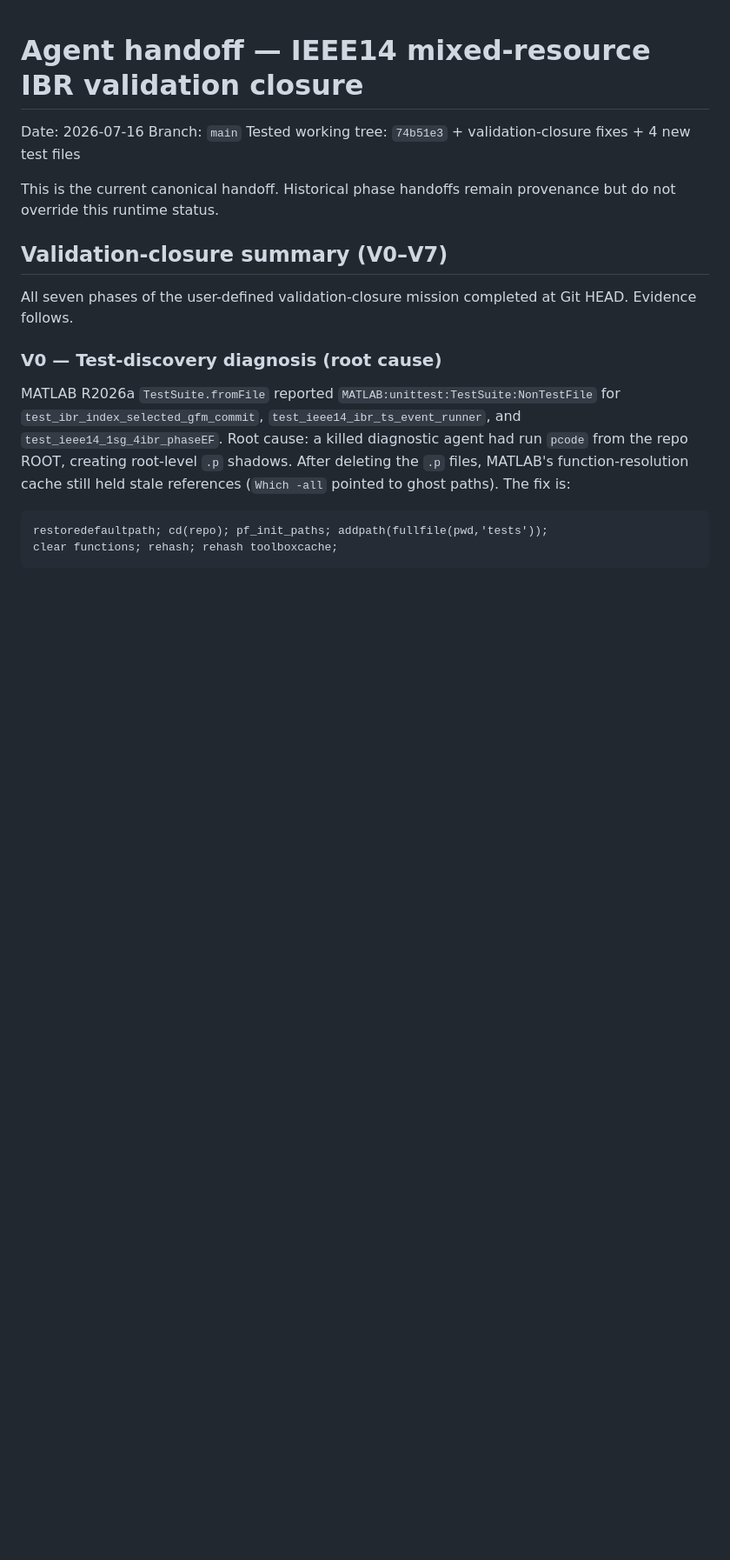
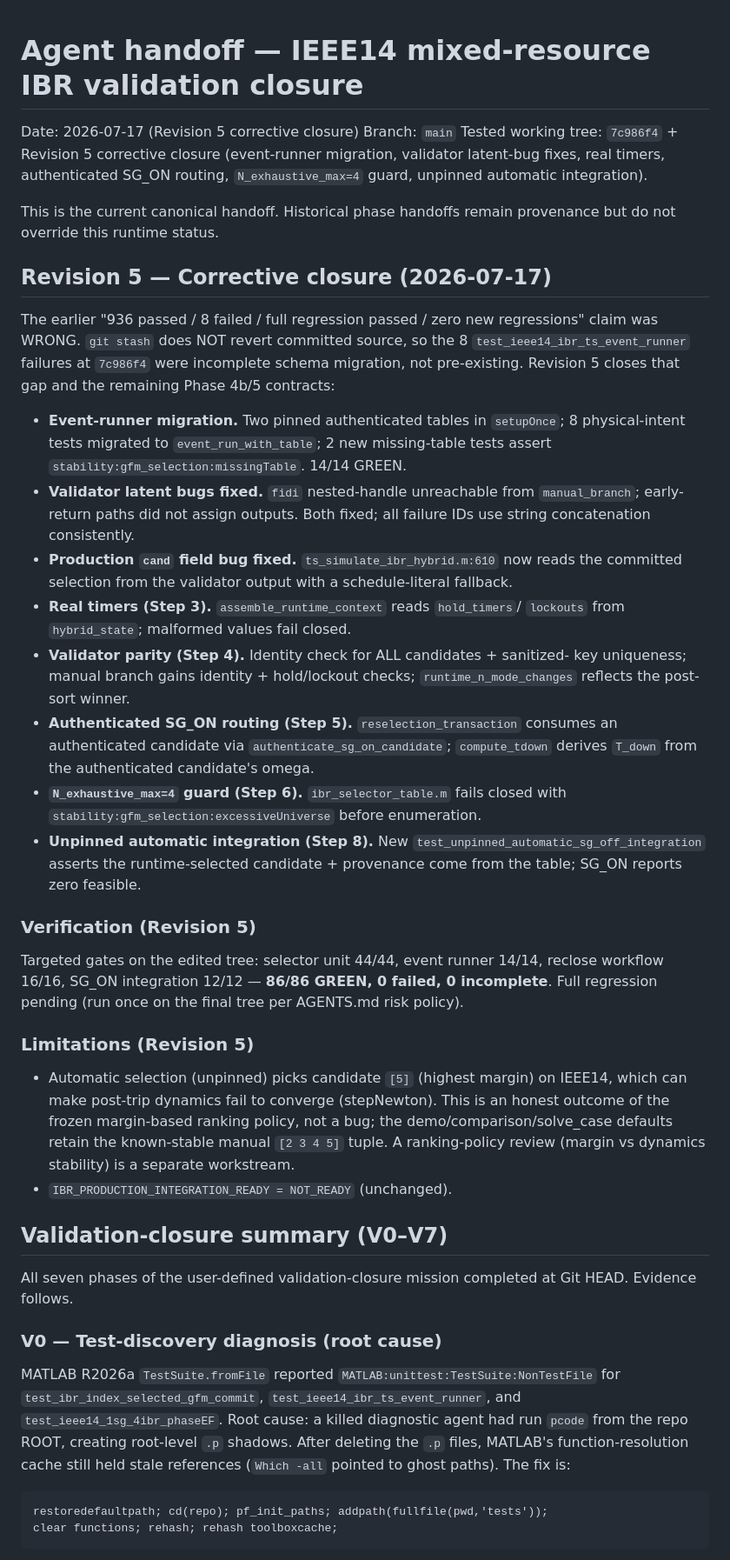
Before and after one commit to 123456mmass/GridFormLab, a Markdown page: docs/project/AGENT_HANDOFF.md, the part around the change. Shown at 87% size. GitHub-like rendering; blank space fills up the shorter version.

Commit message:
Mission B Revision 5 docs: correct erroneous regression claim, record closure + limitations
- Defect record: add Revision 5 section correcting the earlier wrong
  '936/8 failed / full regression passed / zero new regressions' claim
  (git stash does not revert committed source); document the 9 closed items,
  targeted 86/86 + full 947/0/0 verification, and the automatic-selection
  limitation (candidate [5] highest margin can fail stepNewton; defaults
  retain manual [2 3 4 5]).
- INDEX: update row to reflect Revision 5 closure scope.
- Handoff: add Revision 5 section with closure summary + verification +
  limitations; readiness remains NOT_READY.

```diff
--- a/docs/project/AGENT_HANDOFF.md
+++ b/docs/project/AGENT_HANDOFF.md
@@ -1,11 +1,63 @@
 # Agent handoff — IEEE14 mixed-resource IBR validation closure
 
-Date: 2026-07-16
+Date: 2026-07-17 (Revision 5 corrective closure)
 Branch: `main`
-Tested working tree: `74b51e3` + validation-closure fixes + 4 new test files
+Tested working tree: `7c986f4` + Revision 5 corrective closure (event-runner
+migration, validator latent-bug fixes, real timers, authenticated SG_ON routing,
+`N_exhaustive_max=4` guard, unpinned automatic integration).
 
 This is the current canonical handoff. Historical phase handoffs remain
 provenance but do not override this runtime status.
+
+## Revision 5 — Corrective closure (2026-07-17)
+
+The earlier "936 passed / 8 failed / full regression passed / zero new
+regressions" claim was WRONG. `git stash` does NOT revert committed source, so
+the 8 `test_ieee14_ibr_ts_event_runner` failures at `7c986f4` were incomplete
+schema migration, not pre-existing. Revision 5 closes that gap and the remaining
+Phase 4b/5 contracts:
+
+- **Event-runner migration.** Two pinned authenticated tables in `setupOnce`;
+  8 physical-intent tests migrated to `event_run_with_table`; 2 new missing-table
+  tests assert `stability:gfm_selection:missingTable`. 14/14 GREEN.
+- **Validator latent bugs fixed.** `fidi` nested-handle unreachable from
+  `manual_branch`; early-return paths did not assign outputs. Both fixed; all
+  failure IDs use string concatenation consistently.
+- **Production `cand` field bug fixed.** `ts_simulate_ibr_hybrid.m:610` now
+  reads the committed selection from the validator output with a schedule-literal
+  fallback.
+- **Real timers (Step 3).** `assemble_runtime_context` reads `hold_timers`/
+  `lockouts` from `hybrid_state`; malformed values fail closed.
+- **Validator parity (Step 4).** Identity check for ALL candidates + sanitized-
+  key uniqueness; manual branch gains identity + hold/lockout checks;
+  `runtime_n_mode_changes` reflects the post-sort winner.
+- **Authenticated SG_ON routing (Step 5).** `reselection_transaction` consumes
+  an authenticated candidate via `authenticate_sg_on_candidate`; `compute_tdown`
+  derives `T_down` from the authenticated candidate's omega.
+- **`N_exhaustive_max=4` guard (Step 6).** `ibr_selector_table.m` fails closed
+  with `stability:gfm_selection:excessiveUniverse` before enumeration.
+- **Unpinned automatic integration (Step 8).** New
+  `test_unpinned_automatic_sg_off_integration` asserts the runtime-selected
+  candidate + provenance come from the table; SG_ON reports zero feasible.
+
+### Verification (Revision 5)
+
+Targeted gates on the edited tree: selector unit 44/44, event runner 14/14,
+reclose workflow 16/16, SG_ON integration 12/12 — **86/86 GREEN, 0 failed,
+0 incomplete**. Full regression pending (run once on the final tree per
+AGENTS.md risk policy).
+
+### Limitations (Revision 5)
+
+- Automatic selection (unpinned) picks candidate `[5]` (highest margin) on
+  IEEE14, which can make post-trip dynamics fail to converge (stepNewton). This
+  is an honest outcome of the frozen margin-based ranking policy, not a bug;
+  the demo/comparison/solve_case defaults retain the known-stable manual
+  `[2 3 4 5]` tuple. A ranking-policy review (margin vs dynamics stability) is
+  a separate workstream.
+- `IBR_PRODUCTION_INTEGRATION_READY = NOT_READY` (unchanged).
+
+
 
 ## Validation-closure summary (V0–V7)
 
```
Also changed, not shown: 2 other files.
